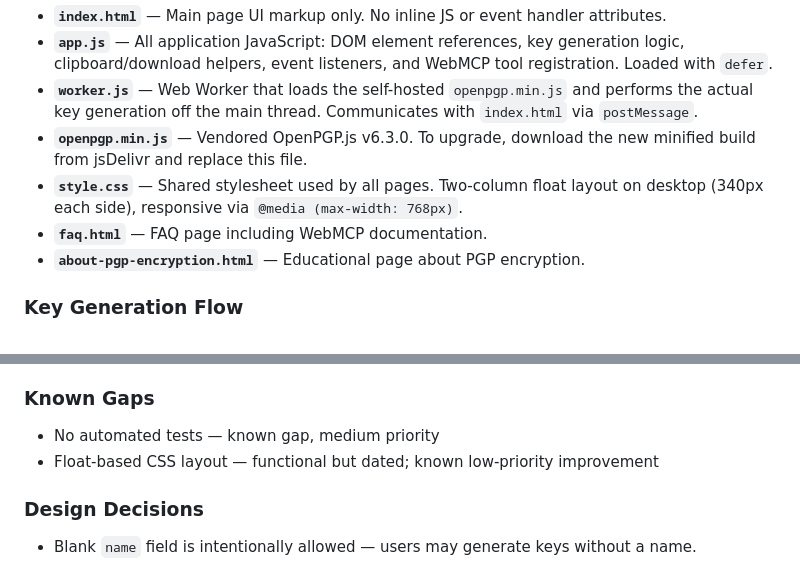
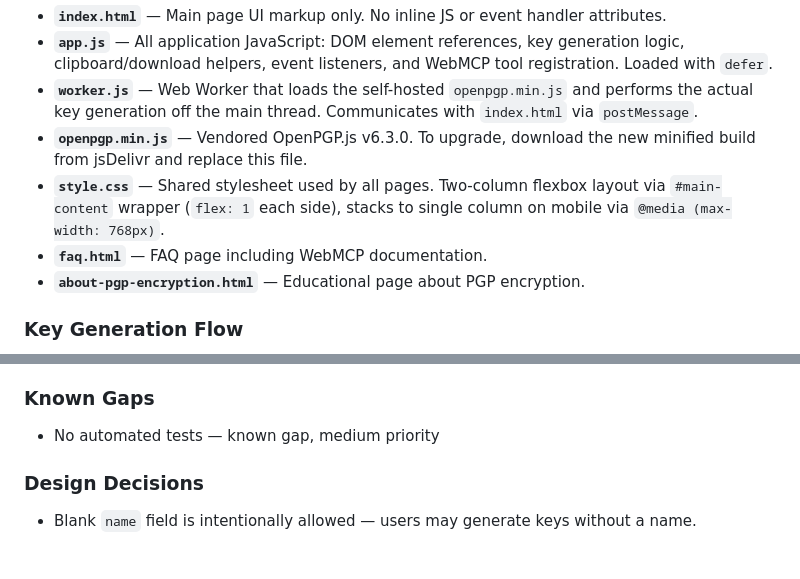
Before and after one commit to athanasiosem/pgpkeygenerator.com, a Markdown page: CLAUDE.md, 2 parts joined by grey strips. GitHub-like rendering.

Commit message:
Update CLAUDE.md to reflect flexbox layout replacing floats.
Co-Authored-By: Claude Sonnet 4.6 <noreply@anthropic.com>

```diff
--- a/CLAUDE.md
+++ b/CLAUDE.md
@@ -28,7 +28,7 @@ The site is intentionally minimal with no framework or bundler:
 - **`app.js`** — All application JavaScript: DOM element references, key generation logic, clipboard/download helpers, event listeners, and WebMCP tool registration. Loaded with `defer`.
 - **`worker.js`** — Web Worker that loads the self-hosted `openpgp.min.js` and performs the actual key generation off the main thread. Communicates with `index.html` via `postMessage`.
 - **`openpgp.min.js`** — Vendored OpenPGP.js v6.3.0. To upgrade, download the new minified build from jsDelivr and replace this file.
-- **`style.css`** — Shared stylesheet used by all pages. Two-column float layout on desktop (340px each side), responsive via `@media (max-width: 768px)`.
+- **`style.css`** — Shared stylesheet used by all pages. Two-column flexbox layout via `#main-content` wrapper (`flex: 1` each side), stacks to single column on mobile via `@media (max-width: 768px)`.
 - **`faq.html`** — FAQ page including WebMCP documentation.
 - **`about-pgp-encryption.html`** — Educational page about PGP encryption.
 
@@ -45,8 +45,6 @@ Errors (worker failure, generation error, invalid email, clipboard failure) are
 ### Known Gaps
 
 - No automated tests — known gap, medium priority
-- Float-based CSS layout — functional but dated; known low-priority improvement
-
 ### Design Decisions
 
 - Blank `name` field is intentionally allowed — users may generate keys without a name.
```
